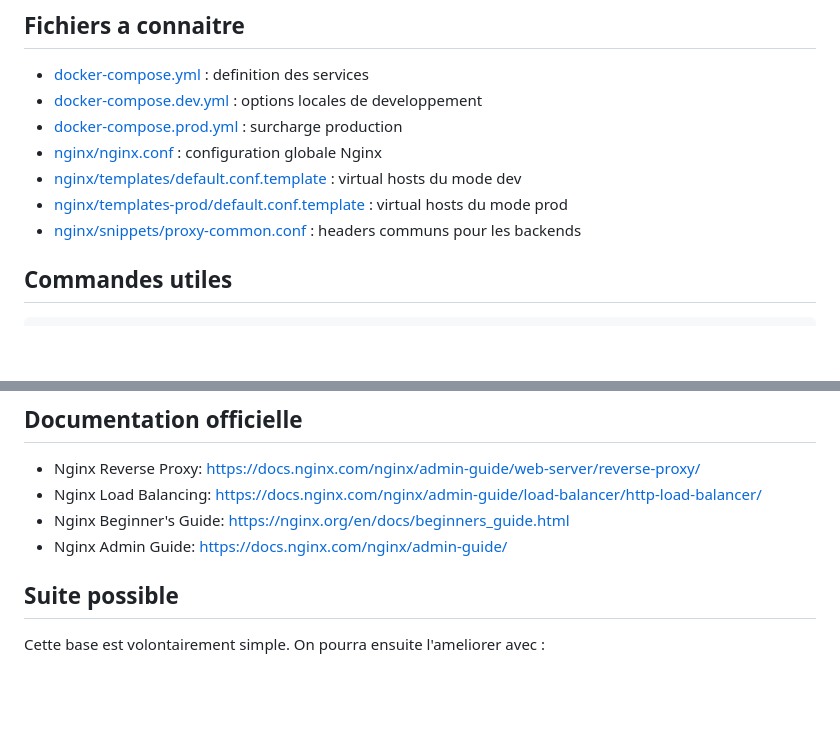
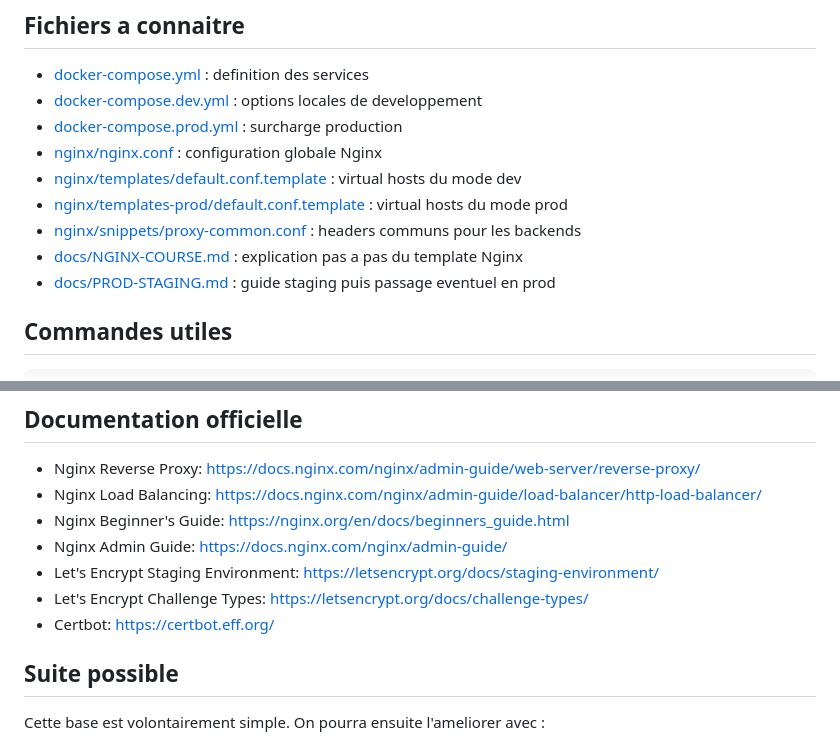
Before and after one commit to RobinThiriet/Nginx, a Markdown page: README.md, 2 parts joined by grey strips. Drawn GitHub-style; blank space fills up the shorter version.

Commit message:
Add Nginx course and staging production guide

```diff
--- a/README.md
+++ b/README.md
@@ -288,6 +288,8 @@ Explication :
 - [nginx/templates/default.conf.template](/root/Nginx/nginx/templates/default.conf.template:1) : virtual hosts du mode dev
 - [nginx/templates-prod/default.conf.template](/root/Nginx/nginx/templates-prod/default.conf.template:1) : virtual hosts du mode prod
 - [nginx/snippets/proxy-common.conf](/root/Nginx/nginx/snippets/proxy-common.conf:1) : headers communs pour les backends
+- [docs/NGINX-COURSE.md](/root/Nginx/docs/NGINX-COURSE.md:1) : explication pas a pas du template Nginx
+- [docs/PROD-STAGING.md](/root/Nginx/docs/PROD-STAGING.md:1) : guide staging puis passage eventuel en prod
 
 ## Commandes utiles
 
@@ -305,6 +307,9 @@ make test
 - Nginx Load Balancing: https://docs.nginx.com/nginx/admin-guide/load-balancer/http-load-balancer/
 - Nginx Beginner's Guide: https://nginx.org/en/docs/beginners_guide.html
 - Nginx Admin Guide: https://docs.nginx.com/nginx/admin-guide/
+- Let's Encrypt Staging Environment: https://letsencrypt.org/docs/staging-environment/
+- Let's Encrypt Challenge Types: https://letsencrypt.org/docs/challenge-types/
+- Certbot: https://certbot.eff.org/
 
 ## Suite possible
 
```
Also changed, not shown: docs/NGINX-COURSE.md (added, +409 -0 lines), docs/PROD-STAGING.md (added, +242 -0 lines).
